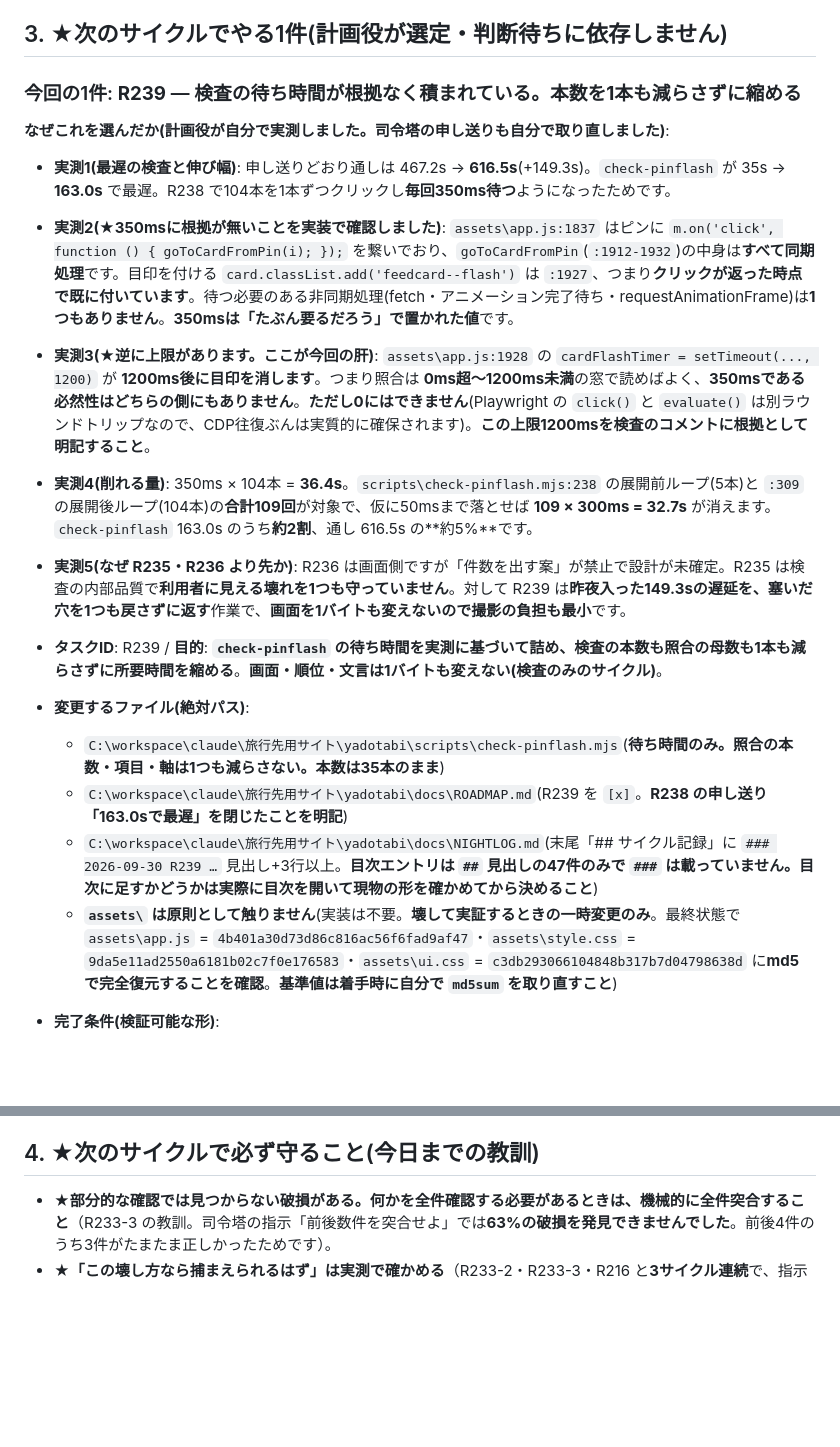
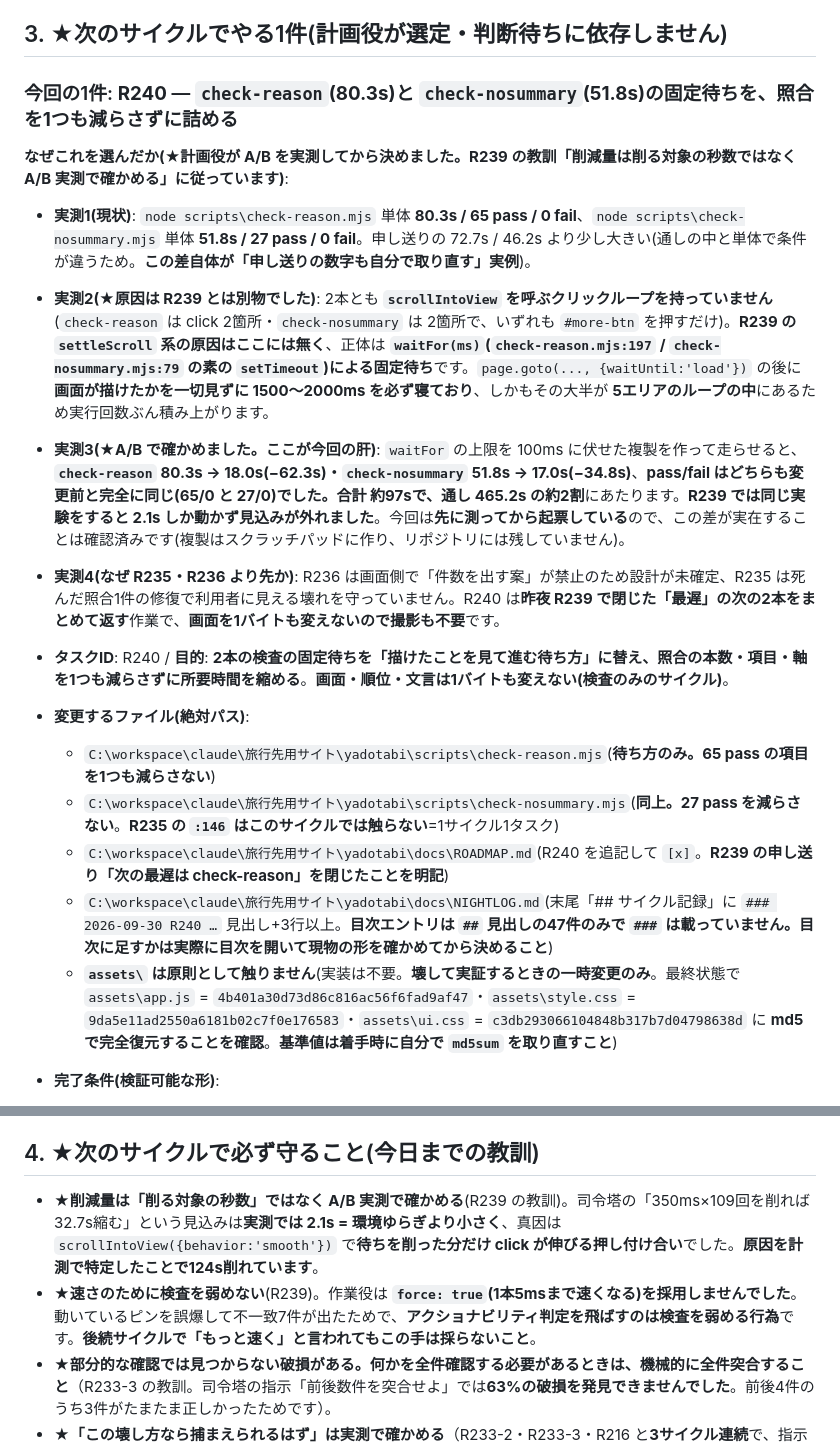
Before and after one commit to TeeR-tee/yadotabi, a Markdown page: docs/NEXT.md, 2 parts joined by grey strips. Rendered like a GitHub page; blank space fills up the shorter version.

```diff
--- a/docs/NEXT.md
+++ b/docs/NEXT.md
@@ -71,19 +72,19 @@
 
 ## 3. ★次のサイクルでやる1件(計画役が選定・判断待ちに依存しません)
 
-### 今回の1件: **R239** — **検査の待ち時間が根拠なく積まれている。本数を1本も減らさずに縮める**
+### 今回の1件: **R240** — **`check-reason`(80.3s)と `check-nosummary`(51.8s)の固定待ちを、照合を1つも減らさずに詰める**
 
-**なぜこれを選んだか(計画役が自分で実測しました。司令塔の申し送りも自分で取り直しました)**:
-- **実測1(最遅の検査と伸び幅)**: 申し送りどおり通しは 467.2s → **616.5s**(+149.3s)。`check-pinflash` が 35s → **163.0s** で最遅。R238 で104本を1本ずつクリックし**毎回350ms待つ**ようになったためです。
-- **実測2(★350msに根拠が無いことを実装で確認しました)**: `assets\app.js:1837` はピンに `m.on('click', function () { goToCardFromPin(i); });` を繋いでおり、`goToCardFromPin`(`:1912-1932`)の中身は**すべて同期処理**です。目印を付ける `card.classList.add('feedcard--flash')` は `:1927`、つまり**クリックが返った時点で既に付いています**。待つ必要のある非同期処理(fetch・アニメーション完了待ち・requestAnimationFrame)は**1つもありません**。**350msは「たぶん要るだろう」で置かれた値**です。
-- **実測3(★逆に上限があります。ここが今回の肝)**: `assets\app.js:1928` の `cardFlashTimer = setTimeout(..., 1200)` が **1200ms後に目印を消します**。つまり照合は **0ms超〜1200ms未満**の窓で読めばよく、**350msである必然性はどちらの側にもありません**。**ただし0にはできません**(Playwright の `click()` と `evaluate()` は別ラウンドトリップなので、CDP往復ぶんは実質的に確保されます)。**この上限1200msを検査のコメントに根拠として明記すること**。
-- **実測4(削れる量)**: 350ms × 104本 = **36.4s**。`scripts\check-pinflash.mjs:238` の展開前ループ(5本)と `:309` の展開後ループ(104本)の**合計109回**が対象で、仮に50msまで落とせば **109 × 300ms = 32.7s** が消えます。`check-pinflash` 163.0s のうち**約2割**、通し 616.5s の**約5%**です。
-- **実測5(なぜ R235・R236 より先か)**: R236 は画面側ですが「件数を出す案」が禁止で設計が未確定。R235 は検査の内部品質で**利用者に見える壊れを1つも守っていません**。対して R239 は**昨夜入った149.3sの遅延を、塞いだ穴を1つも戻さずに返す**作業で、**画面を1バイトも変えないので撮影の負担も最小**です。
+**なぜこれを選んだか(★計画役が A/B を実測してから決めました。R239 の教訓「削減量は削る対象の秒数ではなく A/B 実測で確かめる」に従っています)**:
+- **実測1(現状)**: `node scripts\check-reason.mjs` 単体 **80.3s / 65 pass / 0 fail**、`node scripts\check-nosummary.mjs` 単体 **51.8s / 27 pass / 0 fail**。申し送りの 72.7s / 46.2s より少し大きい(通しの中と単体で条件が違うため。**この差自体が「申し送りの数字も自分で取り直す」実例**)。
+- **実測2(★原因は R239 とは別物でした)**: 2本とも **`scrollIntoView` を呼ぶクリックループを持っていません**(`check-reason` は click 2箇所・`check-nosummary` は 2箇所で、いずれも `#more-btn` を押すだけ)。**R239 の `settleScroll` 系の原因はここには無く**、正体は **`waitFor(ms)`(`check-reason.mjs:197` / `check-nosummary.mjs:79` の素の `setTimeout`)による固定待ち**です。`page.goto(..., {waitUntil:'load'})` の後に**画面が描けたかを一切見ずに 1500〜2000ms を必ず寝ており**、しかもその大半が **5エリアのループの中**にあるため実行回数ぶん積み上がります。
+- **実測3(★A/B で確かめました。ここが今回の肝)**: `waitFor` の上限を 100ms に伏せた複製を作って走らせると、**`check-reason` 80.3s → 18.0s(−62.3s)・`check-nosummary` 51.8s → 17.0s(−34.8s)**、**pass/fail はどちらも変更前と完全に同じ(65/0 と 27/0)**でした。合計 **約97s**で、通し 465.2s の**約2割**にあたります。**R239 では同じ実験をすると 2.1s しか動かず見込みが外れました**。今回は**先に測ってから起票している**ので、この差が実在することは確認済みです(複製はスクラッチパッドに作り、リポジトリには残していません)。
+- **実測4(なぜ R235・R236 より先か)**: R236 は画面側で「件数を出す案」が禁止のため設計が未確定、R235 は死んだ照合1件の修復で利用者に見える壊れを守っていません。R240 は**昨夜 R239 で閉じた「最遅」の次の2本をまとめて返す**作業で、**画面を1バイトも変えないので撮影も不要**です。
 
-- **タスクID**: R239 / **目的**: **`check-pinflash` の待ち時間を実測に基づいて詰め、検査の本数も照合の母数も1本も減らさずに所要時間を縮める**。**画面・順位・文言は1バイトも変えない(検査のみのサイクル)**。
+- **タスクID**: R240 / **目的**: **2本の検査の固定待ちを「描けたことを見て進む待ち方」に替え、照合の本数・項目・軸を1つも減らさずに所要時間を縮める**。**画面・順位・文言は1バイトも変えない(検査のみのサイクル)**。
 - **変更するファイル(絶対パス)**:
-  - `C:\workspace\claude\旅行先用サイト\yadotabi\scripts\check-pinflash.mjs`(**待ち時間のみ。照合の本数・項目・軸は1つも減らさない。本数は35本のまま**)
-  - `C:\workspace\claude\旅行先用サイト\yadotabi\docs\ROADMAP.md`(R239 を `[x]`。**R238 の申し送り「163.0sで最遅」を閉じたことを明記**)
-  - `C:\workspace\claude\旅行先用サイト\yadotabi\docs\NIGHTLOG.md`(末尾「## サイクル記録」に `### 2026-09-30 R239 …` 見出し+3行以上。**目次エントリは `##` 見出しの47件のみで `###` は載っていません。目次に足すかどうかは実際に目次を開いて現物の形を確かめてから決めること**)
-  - **`assets\` は原則として触りません**(実装は不要。**壊して実証するときの一時変更のみ**。最終状態で `assets\app.js` = `4b401a30d73d86c816ac56f6fad9af47`・`assets\style.css` = `9da5e11ad2550a6181b02c7f0e176583`・`assets\ui.css` = `c3db293066104848b317b7d04798638d` に**md5 で完全復元することを確認**。**基準値は着手時に自分で `md5sum` を取り直すこと**)
+  - `C:\workspace\claude\旅行先用サイト\yadotabi\scripts\check-reason.mjs`(**待ち方のみ。65 pass の項目を1つも減らさない**)
+  - `C:\workspace\claude\旅行先用サイト\yadotabi\scripts\check-nosummary.mjs`(**同上。27 pass を減らさない**。**R235 の `:146` はこのサイクルでは触らない**=1サイクル1タスク)
+  - `C:\workspace\claude\旅行先用サイト\yadotabi\docs\ROADMAP.md`(R240 を追記して `[x]`。**R239 の申し送り「次の最遅は check-reason」を閉じたことを明記**)
+  - `C:\workspace\claude\旅行先用サイト\yadotabi\docs\NIGHTLOG.md`(末尾「## サイクル記録」に `### 2026-09-30 R240 …` 見出し+3行以上。**目次エントリは `##` 見出しの47件のみで `###` は載っていません。目次に足すかは実際に目次を開いて現物の形を確かめてから決めること**)
+  - **`assets\` は原則として触りません**(実装は不要。**壊して実証するときの一時変更のみ**。最終状態で `assets\app.js` = `4b401a30d73d86c816ac56f6fad9af47`・`assets\style.css` = `9da5e11ad2550a6181b02c7f0e176583`・`assets\ui.css` = `c3db293066104848b317b7d04798638d` に **md5 で完全復元することを確認**。**基準値は着手時に自分で `md5sum` を取り直すこと**)
 - **完了条件(検証可能な形)**:
@@ -118,6 +119,8 @@
 
 ## 4. ★次のサイクルで必ず守ること(今日までの教訓)
 
+- **★削減量は「削る対象の秒数」ではなく A/B 実測で確かめる**(R239 の教訓)。司令塔の「350ms×109回を削れば32.7s縮む」という見込みは**実測では 2.1s = 環境ゆらぎより小さく**、真因は `scrollIntoView({behavior:'smooth'})` で**待ちを削った分だけ click が伸びる押し付け合い**でした。**原因を計測で特定したことで124s削れています**。
+- **★速さのために検査を弱めない**(R239)。作業役は **`force: true`(1本5msまで速くなる)を採用しませんでした**。動いているピンを誤爆して不一致7件が出たためで、**アクショナビリティ判定を飛ばすのは検査を弱める行為**です。**後続サイクルで「もっと速く」と言われてもこの手は採らないこと**。
 - **★部分的な確認では見つからない破損がある。何かを全件確認する必要があるときは、機械的に全件突合すること**（R233-3 の教訓。司令塔の指示「前後数件を突合せよ」では**63%の破損を発見できませんでした**。前後4件のうち3件がたまたま正しかったためです）。
 - **★「この壊し方なら捕まえられるはず」は実測で確かめる**（R233-2・R233-3・R216 と**3サイクル連続**で、指示書が推した壊し方はどれも旧版で既に捕まり、作業役が作り直しました）。**推された案が効かないと分かったら、作り直すのが作業役の仕事**。
 - **★検査の軸が1つだと、その軸ごと壊す変更は捕まえられない**(R226 の教訓。別軸=合計の下限・中身の照合を必ず持つこと)。**R216 ではリンク軸が全緑のまま中身軸だけが壊れを検知しました**。
```
Also changed, not shown: other parts of docs/NEXT.md (+22 -21 lines).
